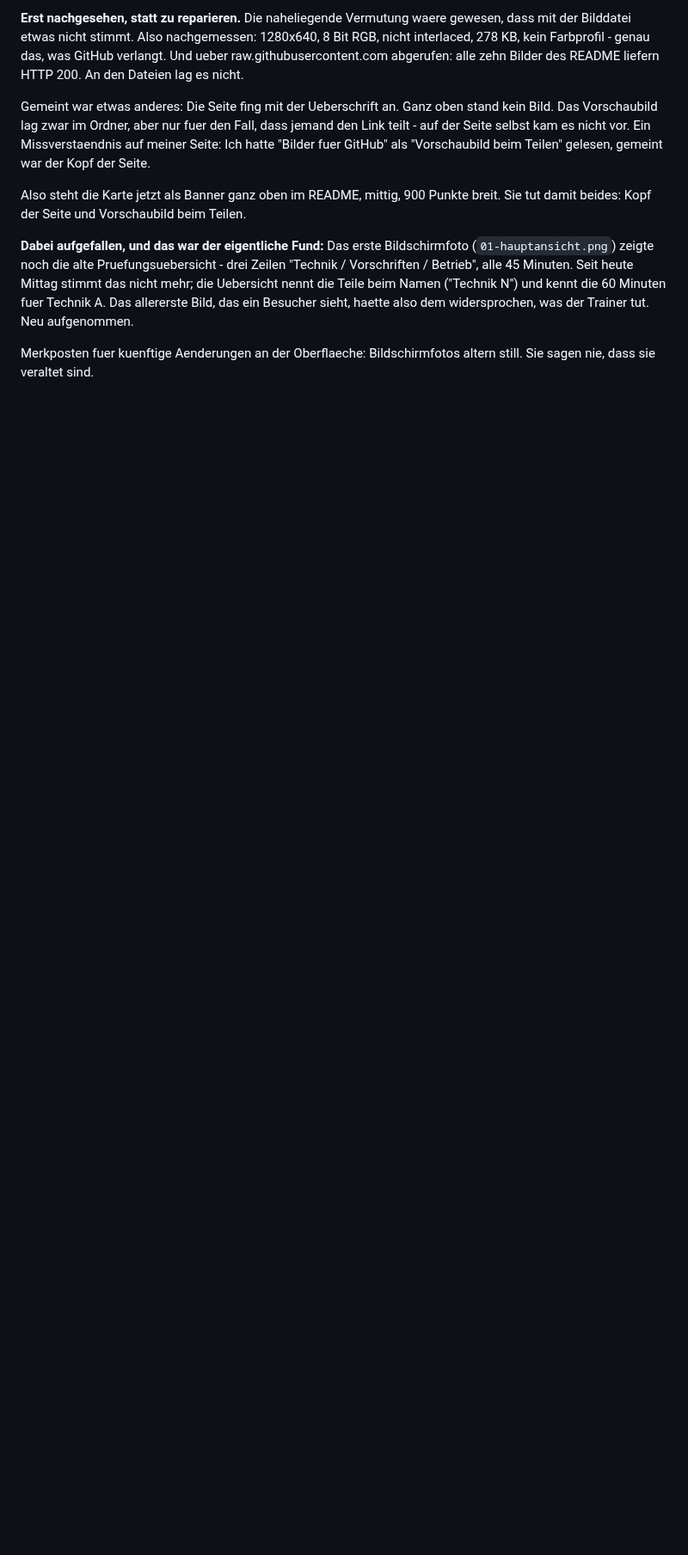
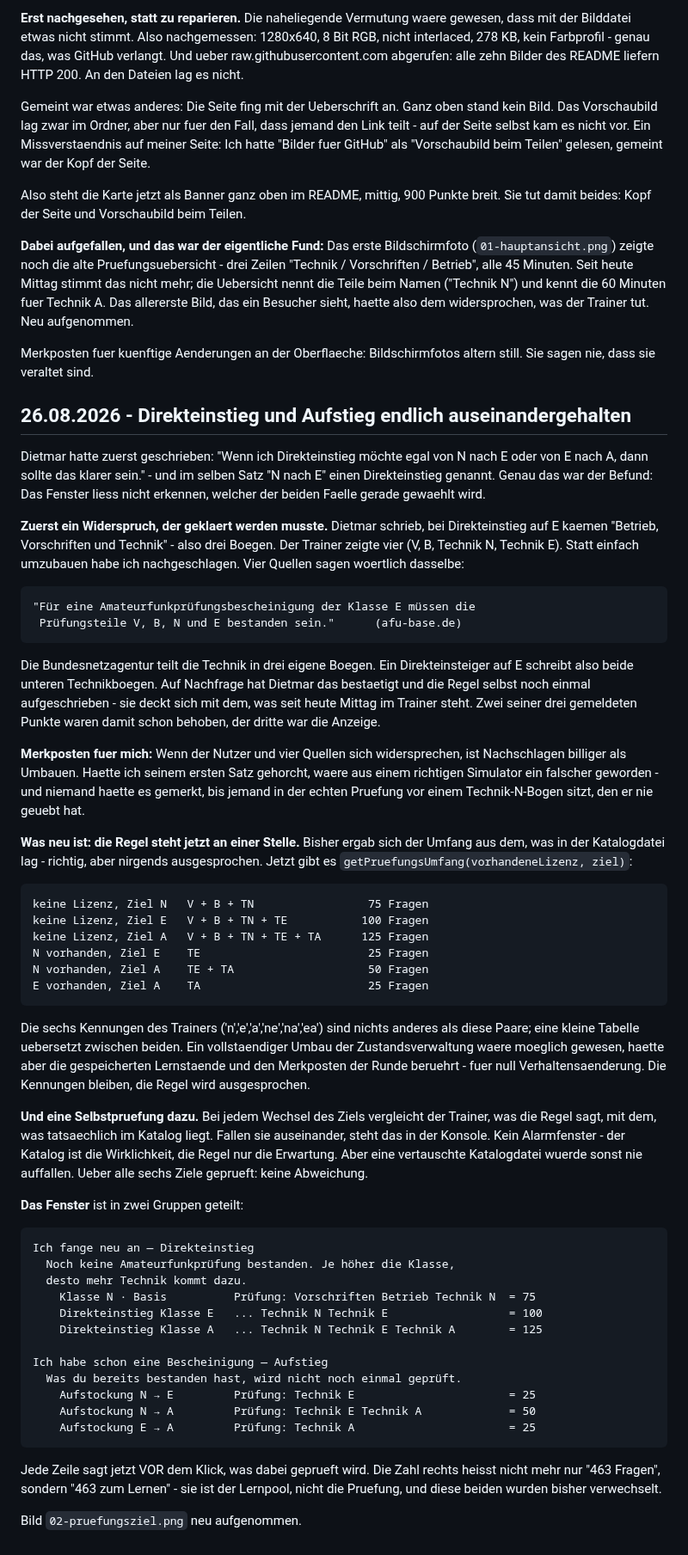
Before and after one commit to Amateurfunk-Gruppe/Amateurfunk-Trainer, a Markdown page: CHANGELOG.md, the part around the change. Shown at 86% size. Drawn GitHub-style; blank space fills up the shorter version.

```diff
--- a/CHANGELOG.md
+++ b/CHANGELOG.md
@@ -2275,3 +2275,78 @@ was der Trainer tut. Neu aufgenommen.
 
 Merkposten fuer kuenftige Aenderungen an der Oberflaeche: Bildschirmfotos
 altern still. Sie sagen nie, dass sie veraltet sind.
+
+## 26.08.2026 - Direkteinstieg und Aufstieg endlich auseinandergehalten
+
+Dietmar hatte zuerst geschrieben: "Wenn ich Direkteinstieg möchte egal von N
+nach E oder von E nach A, dann sollte das klarer sein." - und im selben Satz
+"N nach E" einen Direkteinstieg genannt. Genau das war der Befund: Das
+Fenster liess nicht erkennen, welcher der beiden Faelle gerade gewaehlt wird.
+
+**Zuerst ein Widerspruch, der geklaert werden musste.** Dietmar schrieb, bei
+Direkteinstieg auf E kaemen "Betrieb, Vorschriften und Technik" - also drei
+Boegen. Der Trainer zeigte vier (V, B, Technik N, Technik E). Statt einfach
+umzubauen habe ich nachgeschlagen. Vier Quellen sagen woertlich dasselbe:
+
+    "Für eine Amateurfunkprüfungsbescheinigung der Klasse E müssen die
+     Prüfungsteile V, B, N und E bestanden sein."      (afu-base.de)
+
+Die Bundesnetzagentur teilt die Technik in drei eigene Boegen. Ein
+Direkteinsteiger auf E schreibt also beide unteren Technikboegen. Auf
+Nachfrage hat Dietmar das bestaetigt und die Regel selbst noch einmal
+aufgeschrieben - sie deckt sich mit dem, was seit heute Mittag im Trainer
+steht. Zwei seiner drei gemeldeten Punkte waren damit schon behoben, der
+dritte war die Anzeige.
+
+**Merkposten fuer mich:** Wenn der Nutzer und vier Quellen sich
+widersprechen, ist Nachschlagen billiger als Umbauen. Haette ich seinem
+ersten Satz gehorcht, waere aus einem richtigen Simulator ein falscher
+geworden - und niemand haette es gemerkt, bis jemand in der echten Pruefung
+vor einem Technik-N-Bogen sitzt, den er nie geuebt hat.
+
+**Was neu ist: die Regel steht jetzt an einer Stelle.** Bisher ergab sich
+der Umfang aus dem, was in der Katalogdatei lag - richtig, aber nirgends
+ausgesprochen. Jetzt gibt es `getPruefungsUmfang(vorhandeneLizenz, ziel)`:
+
+    keine Lizenz, Ziel N   V + B + TN                 75 Fragen
+    keine Lizenz, Ziel E   V + B + TN + TE           100 Fragen
+    keine Lizenz, Ziel A   V + B + TN + TE + TA      125 Fragen
+    N vorhanden, Ziel E    TE                         25 Fragen
+    N vorhanden, Ziel A    TE + TA                    50 Fragen
+    E vorhanden, Ziel A    TA                         25 Fragen
+
+Die sechs Kennungen des Trainers ('n','e','a','ne','na','ea') sind nichts
+anderes als diese Paare; eine kleine Tabelle uebersetzt zwischen beiden. Ein
+vollstaendiger Umbau der Zustandsverwaltung waere moeglich gewesen, haette
+aber die gespeicherten Lernstaende und den Merkposten der Runde beruehrt -
+fuer null Verhaltensaenderung. Die Kennungen bleiben, die Regel wird
+ausgesprochen.
+
+**Und eine Selbstpruefung dazu.** Bei jedem Wechsel des Ziels vergleicht der
+Trainer, was die Regel sagt, mit dem, was tatsaechlich im Katalog liegt.
+Fallen sie auseinander, steht das in der Konsole. Kein Alarmfenster - der
+Katalog ist die Wirklichkeit, die Regel nur die Erwartung. Aber eine
+vertauschte Katalogdatei wuerde sonst nie auffallen. Ueber alle sechs Ziele
+geprueft: keine Abweichung.
+
+**Das Fenster** ist in zwei Gruppen geteilt:
+
+    Ich fange neu an — Direkteinstieg
+      Noch keine Amateurfunkprüfung bestanden. Je höher die Klasse,
+      desto mehr Technik kommt dazu.
+        Klasse N · Basis          Prüfung: Vorschriften Betrieb Technik N  = 75
+        Direkteinstieg Klasse E   ... Technik N Technik E                  = 100
+        Direkteinstieg Klasse A   ... Technik N Technik E Technik A        = 125
+
+    Ich habe schon eine Bescheinigung — Aufstieg
+      Was du bereits bestanden hast, wird nicht noch einmal geprüft.
+        Aufstockung N → E         Prüfung: Technik E                       = 25
+        Aufstockung N → A         Prüfung: Technik E Technik A             = 50
+        Aufstockung E → A         Prüfung: Technik A                       = 25
+
+Jede Zeile sagt jetzt VOR dem Klick, was dabei geprueft wird. Die Zahl
+rechts heisst nicht mehr nur "463 Fragen", sondern "463 zum Lernen" - sie ist
+der Lernpool, nicht die Pruefung, und diese beiden wurden bisher
+verwechselt.
+
+Bild `02-pruefungsziel.png` neu aufgenommen.
```
Also changed, not shown: README.md (+7 -1 lines), bilder/02-pruefungsziel.png, 1 other file.
